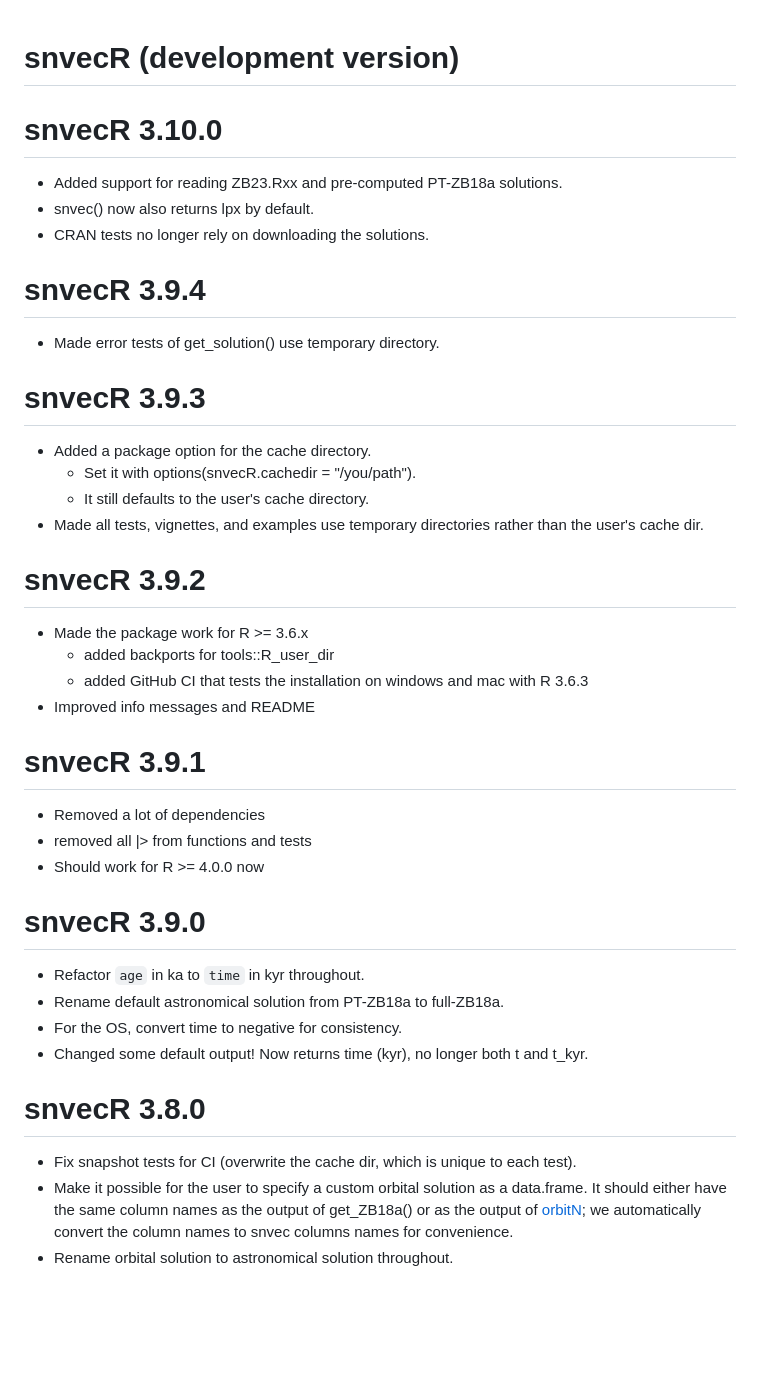
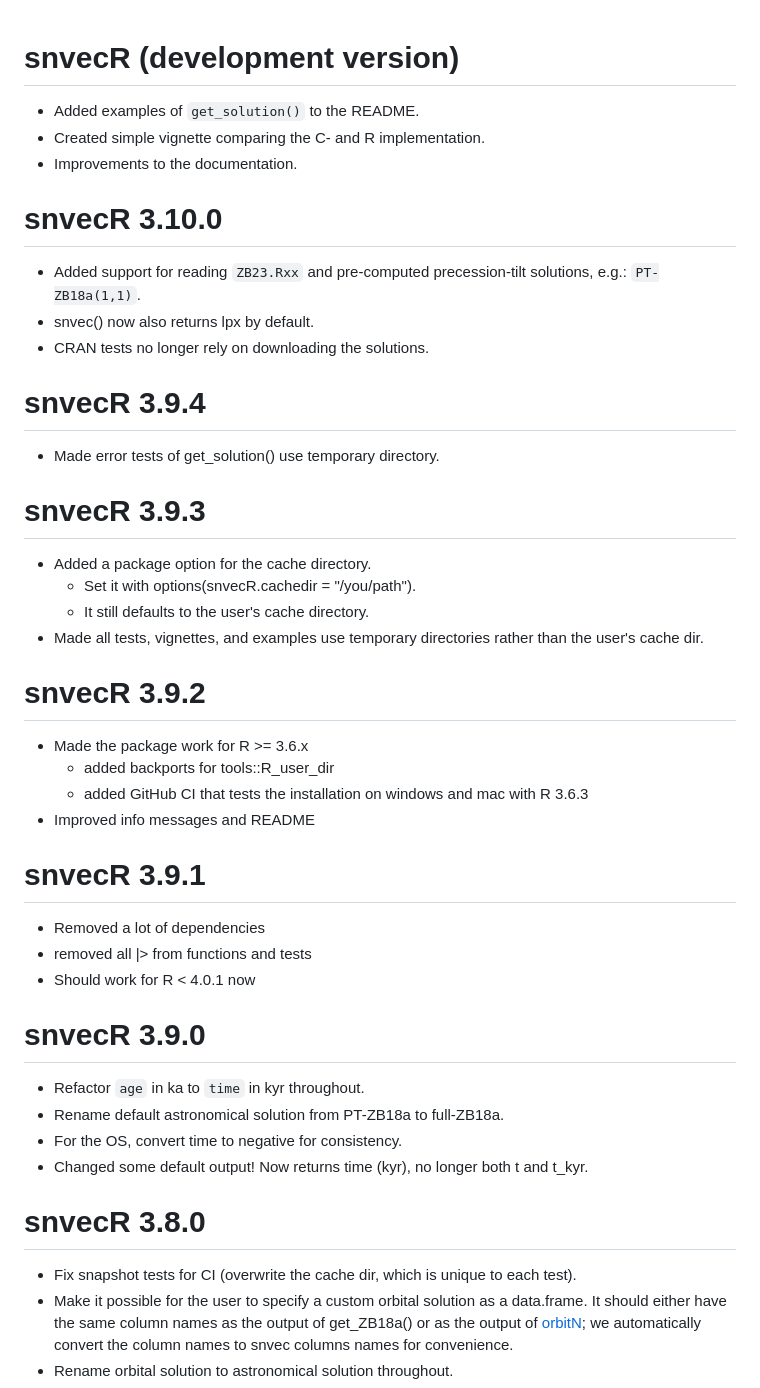
Before and after one commit to japhir/snvecR, a Markdown page: NEWS.md, the part around the change printed below. Drawn GitHub-style; blank space fills up the shorter version.

Commit message:
update NEWS

```diff
--- a/NEWS.md
+++ b/NEWS.md
@@ -1,7 +1,11 @@
 # snvecR (development version)
+* Added examples of `get_solution()` to the README.
+* Created simple vignette comparing the C- and R implementation.
+* Improvements to the documentation.
 
 # snvecR 3.10.0
-* Added support for reading ZB23.Rxx and pre-computed PT-ZB18a solutions.
+* Added support for reading `ZB23.Rxx` and pre-computed precession-tilt
+  solutions, e.g.: `PT-ZB18a(1,1)`.
 * snvec() now also returns lpx by default.
 * CRAN tests no longer rely on downloading the solutions.
 
@@ -12,7 +16,8 @@
 * Added a package option for the cache directory.
   * Set it with options(snvecR.cachedir = "/you/path").
   * It still defaults to the user's cache directory.
-* Made all tests, vignettes, and examples use temporary directories rather than the user's cache dir.
+* Made all tests, vignettes, and examples use temporary directories rather than
+  the user's cache dir.
 
 # snvecR 3.9.2
 * Made the package work for R >= 3.6.x
@@ -23,16 +28,18 @@
 # snvecR 3.9.1
 * Removed a lot of dependencies
 * removed all |> from functions and tests
-* Should work for R >= 4.0.0 now
+* Should work for R < 4.0.1 now
 
 # snvecR 3.9.0
 * Refactor `age` in ka to `time` in kyr throughout.
 * Rename default astronomical solution from PT-ZB18a to full-ZB18a.
 * For the OS, convert time to negative for consistency.
-* Changed some default output! Now returns time (kyr), no longer both t and t_kyr.
+* Changed some default output! Now returns time (kyr), no longer both t and
+  t_kyr.
 
 # snvecR 3.8.0
-* Fix snapshot tests for CI (overwrite the cache dir, which is unique to each test).
+* Fix snapshot tests for CI (overwrite the cache dir, which is unique to each
+  test).
 * Make it possible for the user to specify a custom orbital solution as a
   data.frame. It should either have the same column names as the output of
   get_ZB18a() or as the output of [orbitN](https://github.com/rezeebe/orbitN);
```
Also changed, not shown: other parts of NEWS.md (+6 -3 lines).
